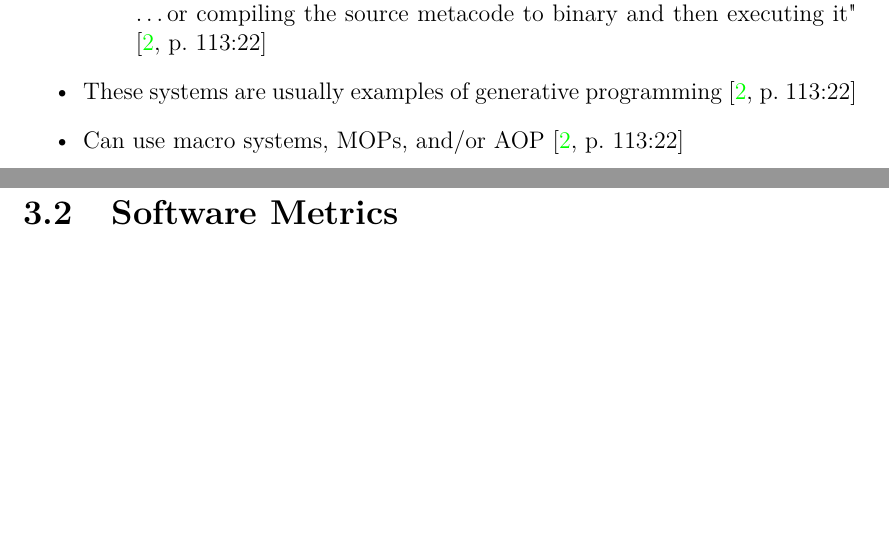
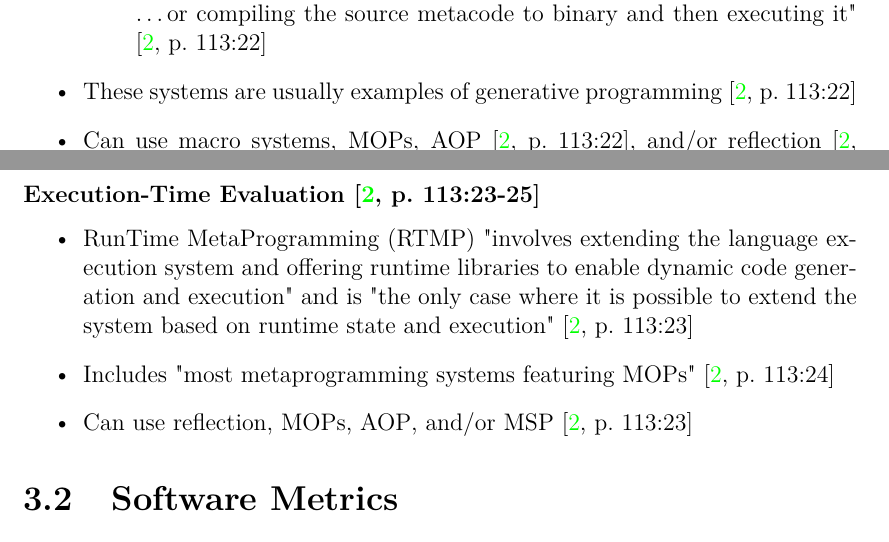
Before and after one commit to samm82/TestingTesting, a LaTeX thesis (thesis.tex, which reads chapters/03_notes.tex): two parts of pages 28 and 29 of 38 before the commit and two parts of pages 28 and 29 of 39 after it, joined at a grey line, cut so that both start at the same text, the shorter picture padded with empty space. The pictures show the PDF file thesis.pdf that the author committed with the source.

Commit message:
Add notes on execution-time evaluation
Update citations in compilation-time evaluation section

```diff
--- a/chapters/03_notes.tex
+++ b/chapters/03_notes.tex
@@ -315,9 +315,22 @@ another class at runtime" \cite[p.~113:10]{lilis_survey_2019}.
             \end{itemize}
       \item These systems are usually examples of generative programming
             \cite[p.~113:22]{lilis_survey_2019}
-      \item Can use macro systems, \acsp{mop}, and/or \acs{aop}
-            \cite[p.~113:22]{lilis_survey_2019}
+      \item Can use macro systems, \acsp{mop}, \acs{aop}
+            \cite[p.~113:22]{lilis_survey_2019}, and/or reflection
+            \cite[p.~113:23]{lilis_survey_2019}
+\end{itemize}
 
+\subsubsection{Execution-Time Evaluation \cite[p.~113:23-25]{lilis_survey_2019}}
+\begin{itemize}
+      \item \acf{rtmp} "involves extending the language execution system and
+            offering runtime libraries to enable dynamic code generation and
+            execution" and is "the only case where it is possible to extend the
+            system based on runtime state and execution"
+            \cite[p.~113:23]{lilis_survey_2019}
+      \item Includes "most metaprogramming systems featuring \acsp{mop}"
+            \cite[p.~113:24]{lilis_survey_2019}
+      \item Can use reflection, \acsp{mop}, \acs{aop}, and/or \acs{msp}
+            \cite[p.~113:23]{lilis_survey_2019}
 \end{itemize}
 
 \section{Software Metrics}
```
Also changed, not shown: acronyms.tex (+1 -0 lines), thesis.pdf.
